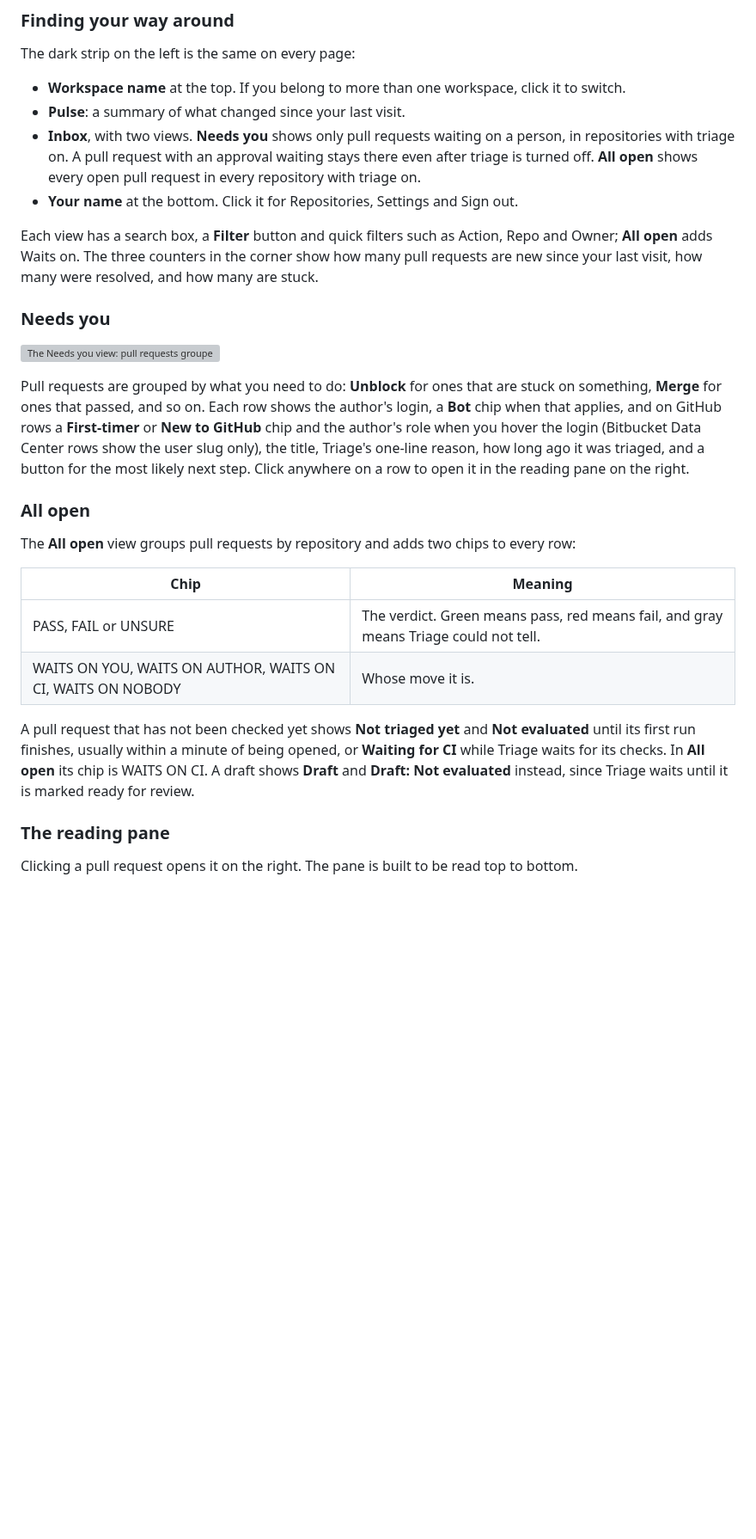
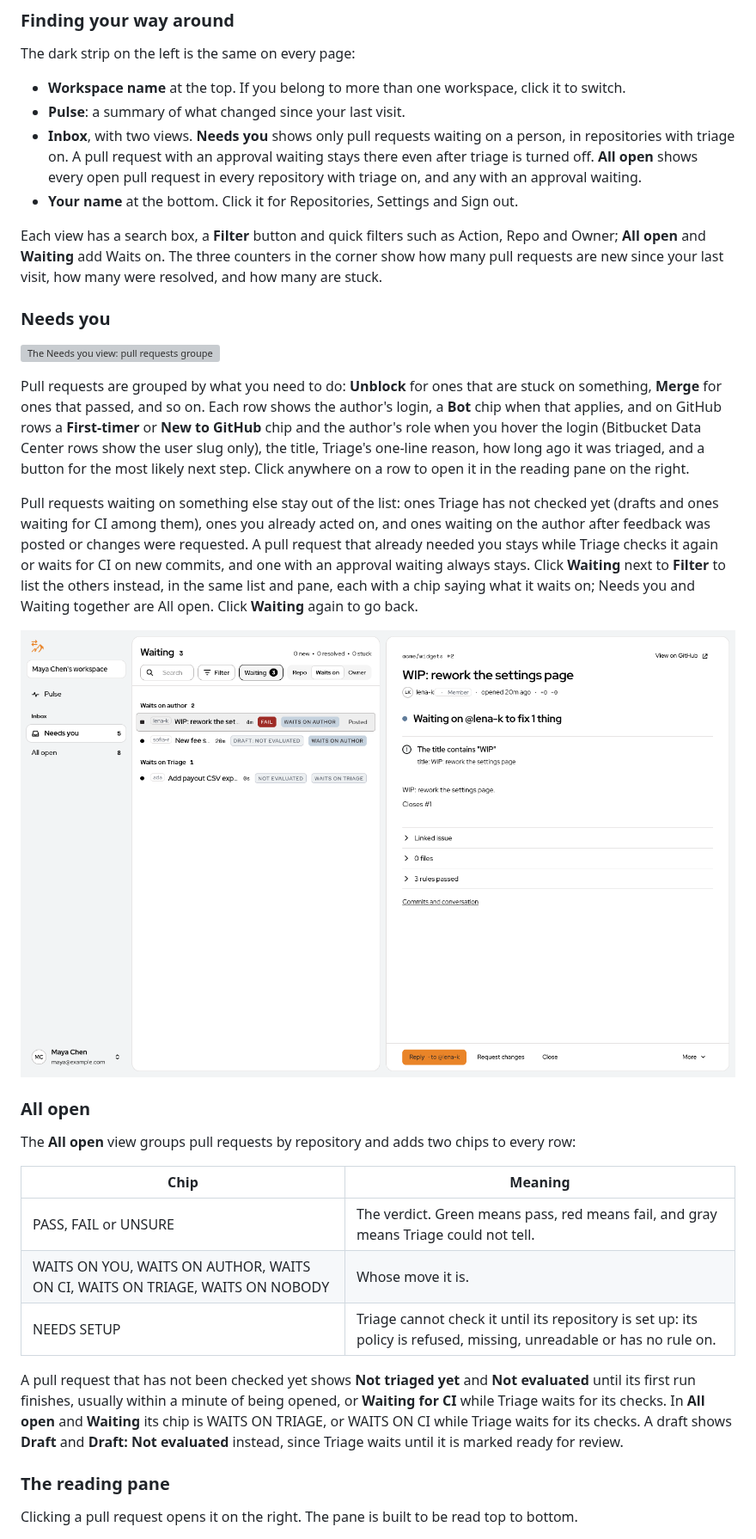
Before and after one commit to corbitsdev/corbits-triage, a Markdown page: docs/Corbits Triage User Manual/Corbits Triage User Manual.md, the part around one of its changes. Shown at 86% size. Rendered like a GitHub page; pictures changed too: docs/Corbits Triage User Manual/images/37.png (added); blank space fills up the shorter version; grey boxes are pictures that could not be loaded.

Commit message:
feat(web): move pull requests waiting on others behind a Waiting filter in Needs you

```diff
--- a/docs/Corbits Triage User Manual/Corbits Triage User Manual.md
+++ b/docs/Corbits Triage User Manual/Corbits Triage User Manual.md
@@ -291,16 +291,20 @@ The dark strip on the left is the same on every page:
 
 - **Workspace name** at the top. If you belong to more than one workspace, click it to switch.
 - **Pulse**: a summary of what changed since your last visit.
-- **Inbox**, with two views. **Needs you** shows only pull requests waiting on a person, in repositories with triage on. A pull request with an approval waiting stays there even after triage is turned off. **All open** shows every open pull request in every repository with triage on.
+- **Inbox**, with two views. **Needs you** shows only pull requests waiting on a person, in repositories with triage on. A pull request with an approval waiting stays there even after triage is turned off. **All open** shows every open pull request in every repository with triage on, and any with an approval waiting.
 - **Your name** at the bottom. Click it for Repositories, Settings and Sign out.
 
-Each view has a search box, a **Filter** button and quick filters such as Action, Repo and Owner; **All open** adds Waits on. The three counters in the corner show how many pull requests are new since your last visit, how many were resolved, and how many are stuck.
+Each view has a search box, a **Filter** button and quick filters such as Action, Repo and Owner; **All open** and **Waiting** add Waits on. The three counters in the corner show how many pull requests are new since your last visit, how many were resolved, and how many are stuck.
 
 ### Needs you
 
 ![The Needs you view: pull requests grouped under Unblock and Merge, each with its title, the reason, its age and a button for the next step. The right pane shows TRI/widgets pull request 1, Blocked with three things to fix, and View on Bitbucket in its corner](images/11.png)
 
 Pull requests are grouped by what you need to do: **Unblock** for ones that are stuck on something, **Merge** for ones that passed, and so on. Each row shows the author's login, a **Bot** chip when that applies, and on GitHub rows a **First-timer** or **New to GitHub** chip and the author's role when you hover the login (Bitbucket Data Center rows show the user slug only), the title, Triage's one-line reason, how long ago it was triaged, and a button for the most likely next step. Click anywhere on a row to open it in the reading pane on the right.
+
+Pull requests waiting on something else stay out of the list: ones Triage has not checked yet (drafts and ones waiting for CI among them), ones you already acted on, and ones waiting on the author after feedback was posted or changes were requested. A pull request that already needed you stays while Triage checks it again or waits for CI on new commits, and one with an approval waiting always stays. Click **Waiting** next to **Filter** to list the others instead, in the same list and pane, each with a chip saying what it waits on; Needs you and Waiting together are All open. Click **Waiting** again to go back.
+
+![The Waiting view grouped by Waits on: a failed pull request with feedback posted and a draft under Waits on author, a new pull request under Waits on Triage. The pane shows the failed pull request, Waiting on @lena-k to fix 1 thing](images/37.png)
 
 ### All open
 
@@ -309,9 +313,10 @@ The **All open** view groups pull requests by repository and adds two chips to e
 | Chip | Meaning |
 | --- | --- |
 | PASS, FAIL or UNSURE | The verdict. Green means pass, red means fail, and gray means Triage could not tell. |
-| WAITS ON YOU, WAITS ON AUTHOR, WAITS ON CI, WAITS ON NOBODY | Whose move it is. |
+| WAITS ON YOU, WAITS ON AUTHOR, WAITS ON CI, WAITS ON TRIAGE, WAITS ON NOBODY | Whose move it is. |
+| NEEDS SETUP | Triage cannot check it until its repository is set up: its policy is refused, missing, unreadable or has no rule on. |
 
-A pull request that has not been checked yet shows **Not triaged yet** and **Not evaluated** until its first run finishes, usually within a minute of being opened, or **Waiting for CI** while Triage waits for its checks. In **All open** its chip is WAITS ON CI. A draft shows **Draft** and **Draft: Not evaluated** instead, since Triage waits until it is marked ready for review.
+A pull request that has not been checked yet shows **Not triaged yet** and **Not evaluated** until its first run finishes, usually within a minute of being opened, or **Waiting for CI** while Triage waits for its checks. In **All open** and **Waiting** its chip is WAITS ON TRIAGE, or WAITS ON CI while Triage waits for its checks. A draft shows **Draft** and **Draft: Not evaluated** instead, since Triage waits until it is marked ready for review.
 
 ### The reading pane
 
```
Also changed, not shown: other parts of docs/Corbits Triage User Manual/Corbits Triage User Manual.md (+1 -1 lines), docs/PRODUCT.md (+4 -0 lines), 5 other files.
